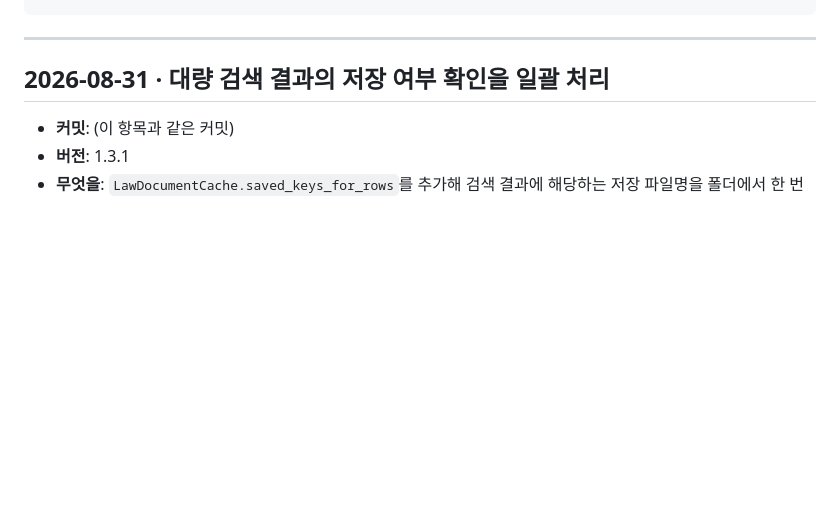
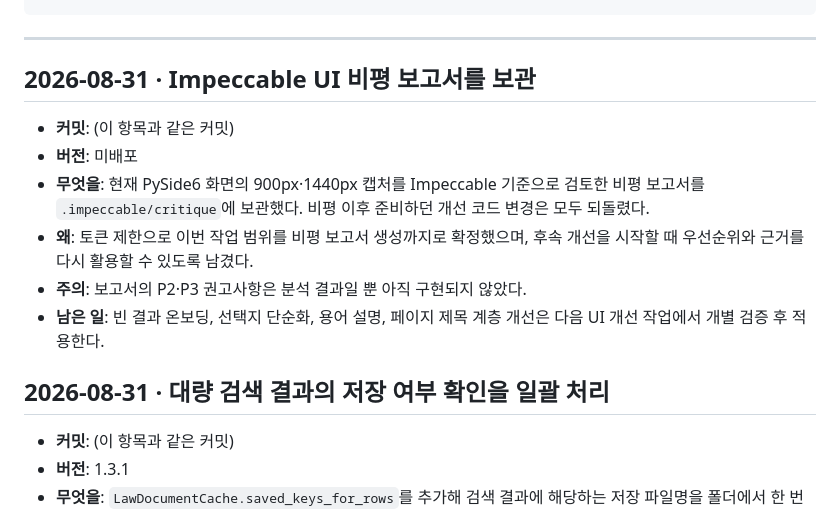
Before and after one commit to hgkang17/law_info_search, a Markdown page: 수정기록.md, the part around the change. GitHub-like rendering; blank space fills up the shorter version.

Commit message:
docs: Impeccable UI 비평 보고서를 보관한다

````diff
--- a/수정기록.md
+++ b/수정기록.md
@@ -29,6 +29,19 @@
 ```
 
 ---
+
+## 2026-08-31 · Impeccable UI 비평 보고서를 보관
+
+- **커밋**: (이 항목과 같은 커밋)
+- **버전**: 미배포
+- **무엇을**: 현재 PySide6 화면의 900px·1440px 캡처를 Impeccable 기준으로
+  검토한 비평 보고서를 ``.impeccable/critique``에 보관했다.
+  비평 이후 준비하던 개선 코드 변경은 모두 되돌렸다.
+- **왜**: 토큰 제한으로 이번 작업 범위를 비평 보고서 생성까지로 확정했으며,
+  후속 개선을 시작할 때 우선순위와 근거를 다시 활용할 수 있도록 남겼다.
+- **주의**: 보고서의 P2·P3 권고사항은 분석 결과일 뿐 아직 구현되지 않았다.
+- **남은 일**: 빈 결과 온보딩, 선택지 단순화, 용어 설명, 페이지 제목 계층
+  개선은 다음 UI 개선 작업에서 개별 검증 후 적용한다.
 
 ## 2026-08-31 · 대량 검색 결과의 저장 여부 확인을 일괄 처리
 
````
Also changed, not shown: .impeccable/critique/2026-08-31T06-07-04Z__ui-main-window-py.md (added, +90 -0 lines).
